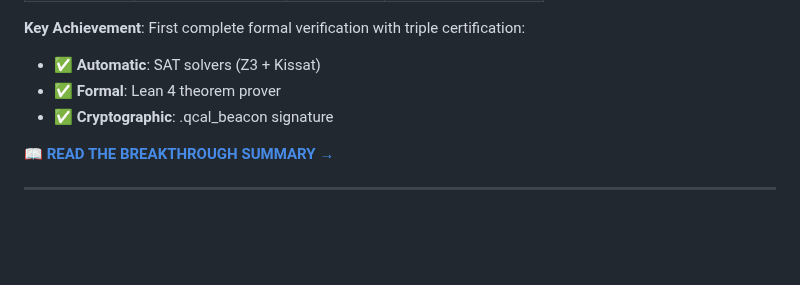
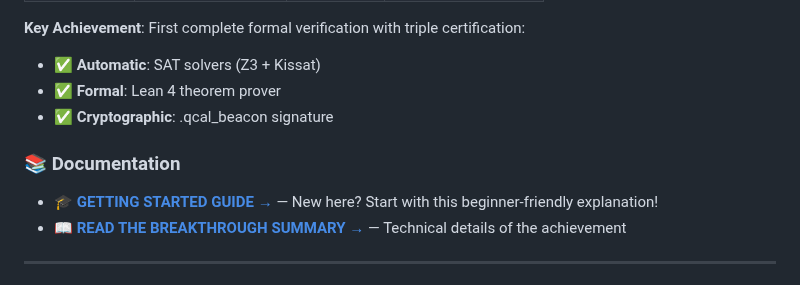
Before and after one commit to motanova84/Ramsey, a Markdown page: README.md, the part around the change. GitHub-like rendering; blank space fills up the shorter version.

Commit message:
Add beginner-friendly GETTING_STARTED.md guide
Co-authored-by: motanova84 <192380069+motanova84@users.noreply.github.com>

```diff
--- a/README.md
+++ b/README.md
@@ -20,7 +20,10 @@
 - ✅ **Formal**: Lean 4 theorem prover
 - ✅ **Cryptographic**: .qcal_beacon signature
 
-📖 **[READ THE BREAKTHROUGH SUMMARY →](BREAKTHROUGH_SUMMARY.md)**
+### 📚 Documentation
+
+- 🎓 **[GETTING STARTED GUIDE →](GETTING_STARTED.md)** — New here? Start with this beginner-friendly explanation!
+- 📖 **[READ THE BREAKTHROUGH SUMMARY →](BREAKTHROUGH_SUMMARY.md)** — Technical details of the achievement
 
 ---
 
```
Also changed, not shown: CANONICAL_INDEX.md (+11 -0 lines), GETTING_STARTED.md (added, +288 -0 lines).
